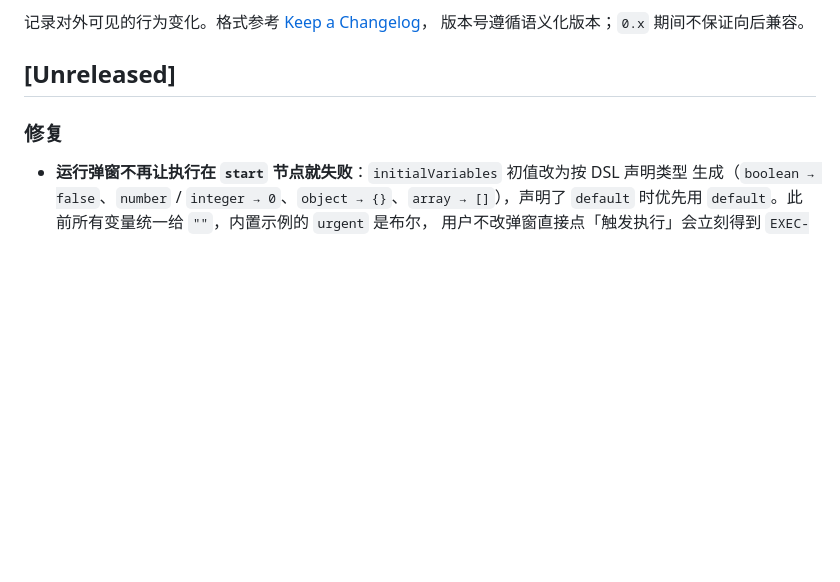
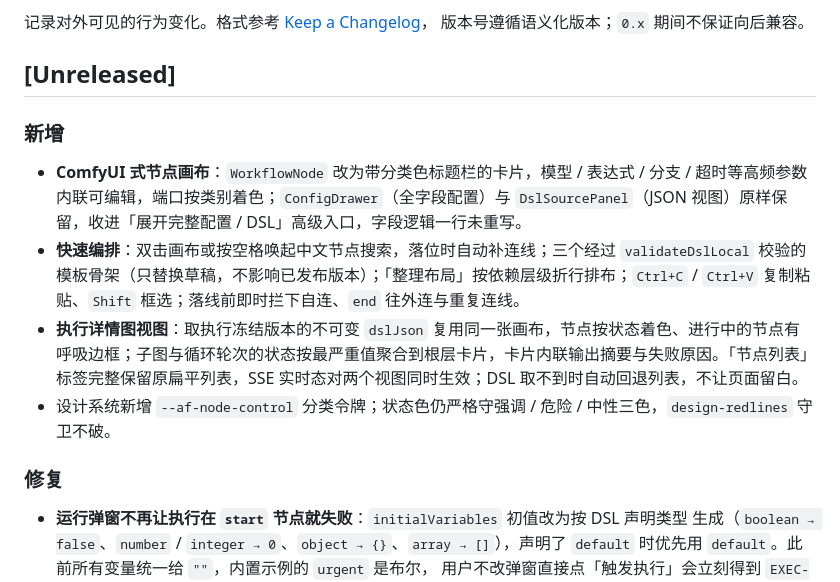
Before and after one commit to ybw0405-study/AgentFlow, a Markdown page: CHANGELOG.md, the part around the change. Drawn GitHub-style; blank space fills up the shorter version.

```diff
--- a/CHANGELOG.md
+++ b/CHANGELOG.md
@@ -4,6 +4,13 @@
 版本号遵循语义化版本；`0.x` 期间不保证向后兼容。
 
 ## [Unreleased]
+
+### 新增
+
+- **ComfyUI 式节点画布**：`WorkflowNode` 改为带分类色标题栏的卡片，模型 / 表达式 / 分支 / 超时等高频参数内联可编辑，端口按类别着色；`ConfigDrawer`（全字段配置）与 `DslSourcePanel`（JSON 视图）原样保留，收进「展开完整配置 / DSL」高级入口，字段逻辑一行未重写。
+- **快速编排**：双击画布或按空格唤起中文节点搜索，落位时自动补连线；三个经过 `validateDslLocal` 校验的模板骨架（只替换草稿，不影响已发布版本）；「整理布局」按依赖层级折行排布；`Ctrl+C` / `Ctrl+V` 复制粘贴、`Shift` 框选；落线前即时拦下自连、`end` 往外连与重复连线。
+- **执行详情图视图**：取执行冻结版本的不可变 `dslJson` 复用同一张画布，节点按状态着色、进行中的节点有呼吸边框；子图与循环轮次的状态按最严重值聚合到根层卡片，卡片内联输出摘要与失败原因。「节点列表」标签完整保留原扁平列表，SSE 实时态对两个视图同时生效；DSL 取不到时自动回退列表，不让页面留白。
+- 设计系统新增 `--af-node-control` 分类令牌；状态色仍严格守强调 / 危险 / 中性三色，`design-redlines` 守卫不破。
 
 ### 修复
 
```
Also changed, not shown: README.md (+8 -4 lines), docs/architecture.md (+50 -0 lines), docs/images/canvas.png, docs/images/execution.png.
